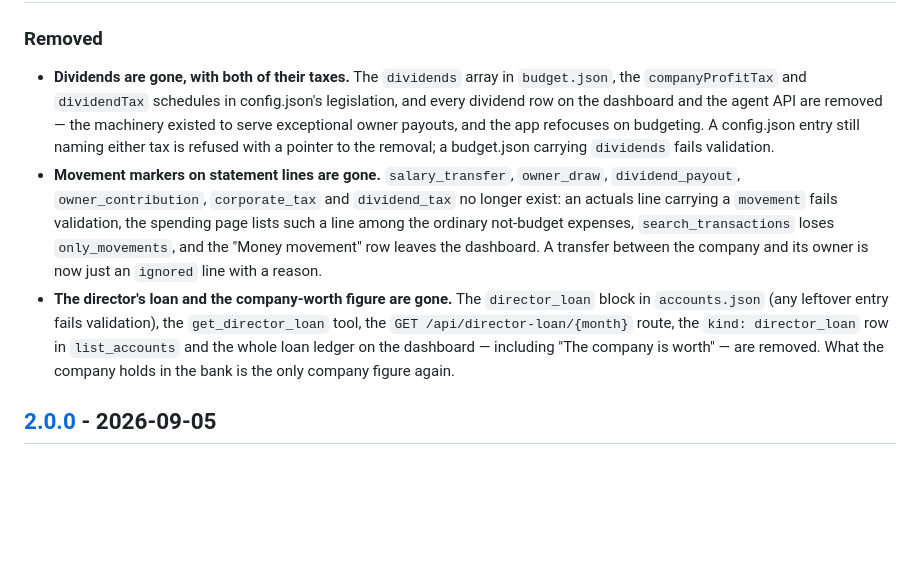
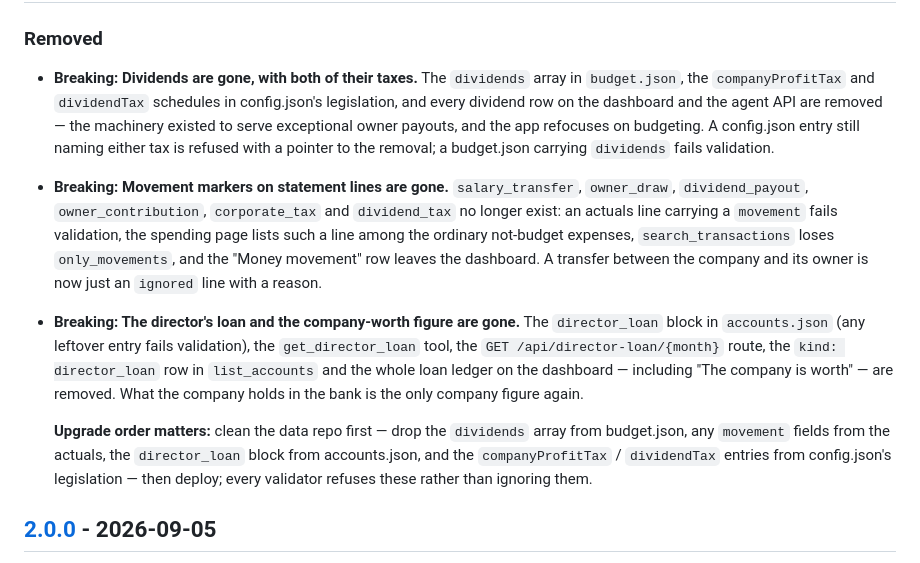
Before and after one commit to titaniumcoder/pocket-cfo, a Markdown page: CHANGELOG.md, the part around one of its changes. Drawn GitHub-style; blank space fills up the shorter version.

Commit message:
chore(release): v3.0.0

```diff
--- a/CHANGELOG.md
+++ b/CHANGELOG.md
@@ -11,7 +13,9 @@ Before 1.0.0 a minor bump was used for breaking changes as well; those are marke
 ### Removed
-- **Dividends are gone, with both of their taxes.** The `dividends` array in `budget.json`, the `companyProfitTax` and `dividendTax` schedules in config.json's legislation, and every dividend row on the dashboard and the agent API are removed — the machinery existed to serve exceptional owner payouts, and the app refocuses on budgeting. A config.json entry still naming either tax is refused with a pointer to the removal; a budget.json carrying `dividends` fails validation.
-- **Movement markers on statement lines are gone.** `salary_transfer`, `owner_draw`, `dividend_payout`, `owner_contribution`, `corporate_tax` and `dividend_tax` no longer exist: an actuals line carrying a `movement` fails validation, the spending page lists such a line among the ordinary not-budget expenses, `search_transactions` loses `only_movements`, and the "Money movement" row leaves the dashboard. A transfer between the company and its owner is now just an `ignored` line with a reason.
-- **The director's loan and the company-worth figure are gone.** The `director_loan` block in `accounts.json` (any leftover entry fails validation), the `get_director_loan` tool, the `GET /api/director-loan/{month}` route, the `kind: director_loan` row in `list_accounts` and the whole loan ledger on the dashboard — including "The company is worth" — are removed. What the company holds in the bank is the only company figure again.
+- **Breaking: Dividends are gone, with both of their taxes.** The `dividends` array in `budget.json`, the `companyProfitTax` and `dividendTax` schedules in config.json's legislation, and every dividend row on the dashboard and the agent API are removed — the machinery existed to serve exceptional owner payouts, and the app refocuses on budgeting. A config.json entry still naming either tax is refused with a pointer to the removal; a budget.json carrying `dividends` fails validation.
+- **Breaking: Movement markers on statement lines are gone.** `salary_transfer`, `owner_draw`, `dividend_payout`, `owner_contribution`, `corporate_tax` and `dividend_tax` no longer exist: an actuals line carrying a `movement` fails validation, the spending page lists such a line among the ordinary not-budget expenses, `search_transactions` loses `only_movements`, and the "Money movement" row leaves the dashboard. A transfer between the company and its owner is now just an `ignored` line with a reason.
+- **Breaking: The director's loan and the company-worth figure are gone.** The `director_loan` block in `accounts.json` (any leftover entry fails validation), the `get_director_loan` tool, the `GET /api/director-loan/{month}` route, the `kind: director_loan` row in `list_accounts` and the whole loan ledger on the dashboard — including "The company is worth" — are removed. What the company holds in the bank is the only company figure again.
+
+  **Upgrade order matters:** clean the data repo first — drop the `dividends` array from budget.json, any `movement` fields from the actuals, the `director_loan` block from accounts.json, and the `companyProfitTax` / `dividendTax` entries from config.json's legislation — then deploy; every validator refuses these rather than ignoring them.
 
 ## [2.0.0] - 2026-09-05
 
```
Also changed, not shown: other parts of CHANGELOG.md (+4 -1 lines).
